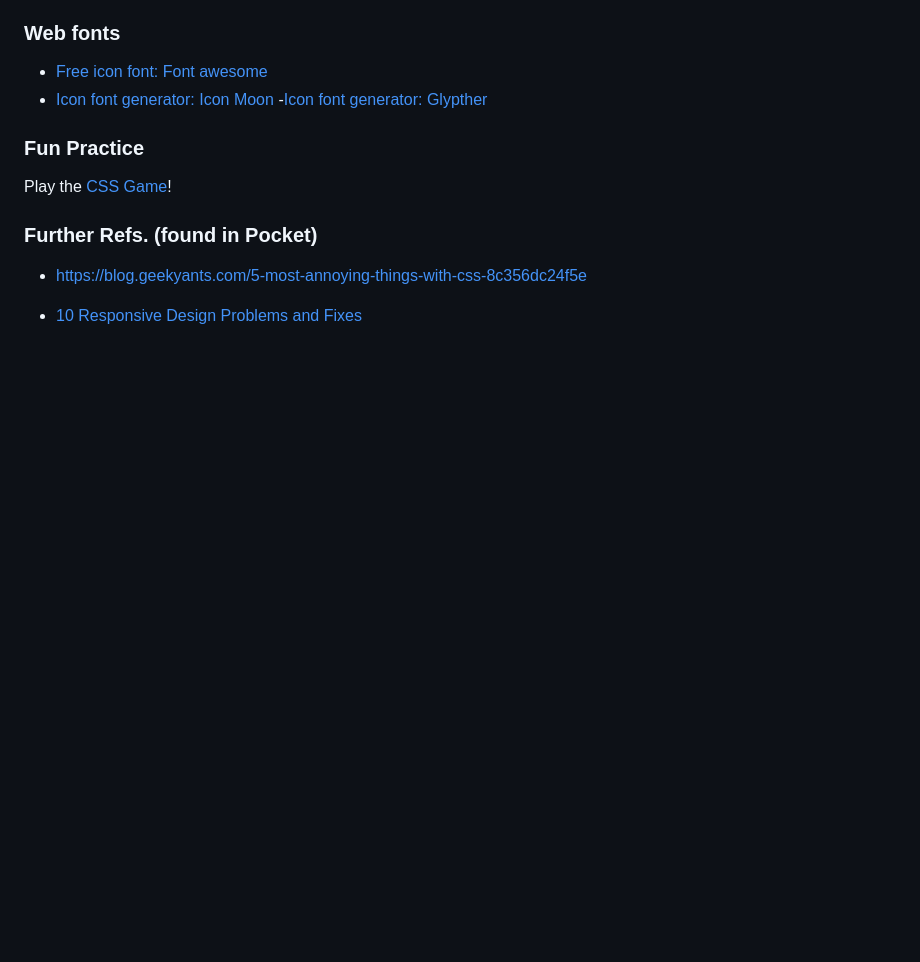
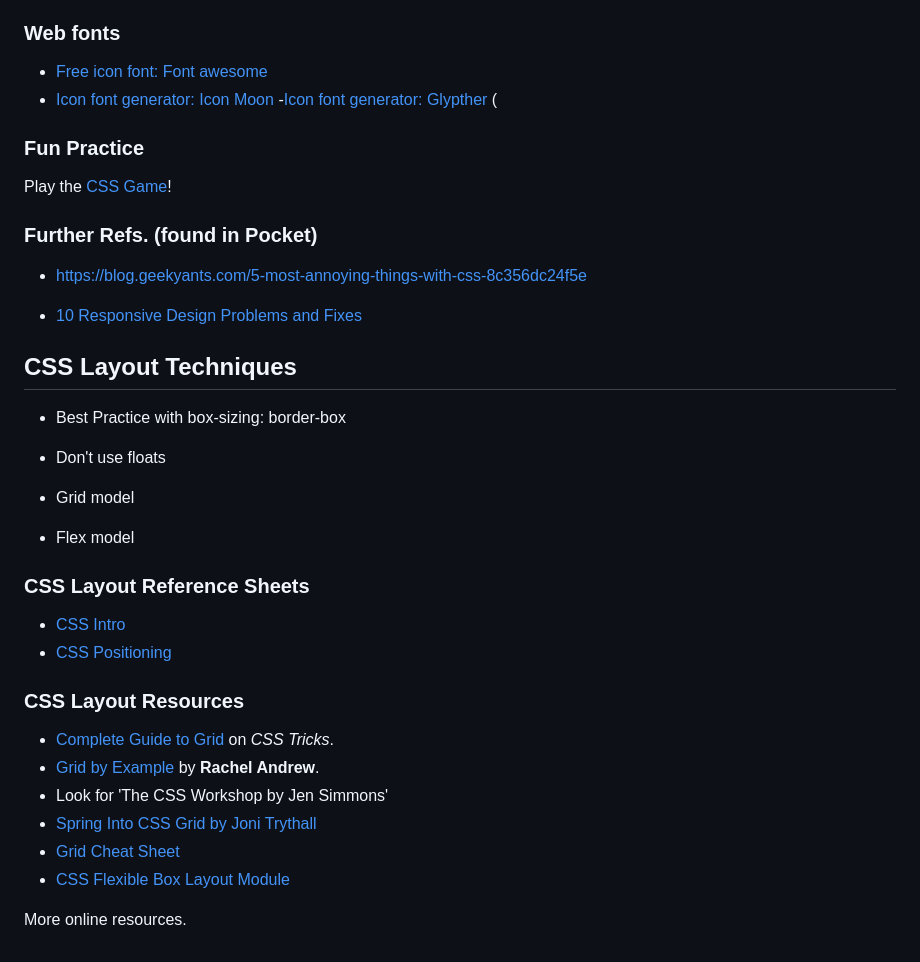
Before and after one commit to ivanferre/boilerplate, a Markdown page: html-css.md, the part around the change. GitHub-like rendering; blank space fills up the shorter version.

Commit message:
Add notes on CSS Layout Techniques.

```diff
--- a/html-css.md
+++ b/html-css.md
@@ -171,6 +171,7 @@ In order to deal with different browser styles people came up with stylesheets w
 - [Free icon font: Font awesome](https://fontawesome.com/)
 - [Icon font generator: Icon Moon](https://icomoon.io/app/#/select)
 -[Icon font generator: Glypther](https://glyphter.com/)
+(
 
 ### Fun Practice
 
@@ -181,3 +182,27 @@ Play the [CSS Game](https://flukeout.github.io/)!
 - [https://blog.geekyants.com/5-most-annoying-things-with-css-8c356dc24f5e](https://blog.geekyants.com/5-most-annoying-things-with-css-8c356dc24f5e)
 
 - [10 Responsive Design Problems and Fixes](https://uxmag.com/articles/10-responsive-design-problems-and-fixes)
+
+## CSS Layout Techniques
+
+- Best Practice with box-sizing: border-box
+
+- Don't use floats
+- Grid model
+- Flex model
+
+### CSS Layout Reference Sheets
+
+- [CSS Intro](https://bootcamp.powercoders.org/handouts/05-CSS-intro-reference-sheet.pdf)
+- [CSS Positioning](https://bootcamp.powercoders.org/handouts/05-CSS-positioning-reference-sheet.pdf)
+
+### CSS Layout Resources
+
+- [Complete Guide to Grid](https://css-tricks.com/snippets/css/complete-guide-grid/) on _CSS Tricks_.
+- [Grid by Example](http://gridbyexample.com/) by **Rachel Andrew**.
+- Look for 'The CSS Workshop by Jen Simmons'
+- [Spring Into CSS Grid by Joni Trythall](https://jonitrythall.com/spring-into-css-grid)
+- [Grid Cheat Sheet](https://www.w3.org/TR/css-grid-1)
+- [CSS Flexible Box Layout Module](https://www.w3.org/TR/css-flexbox/)
+
+More online resources.
```
